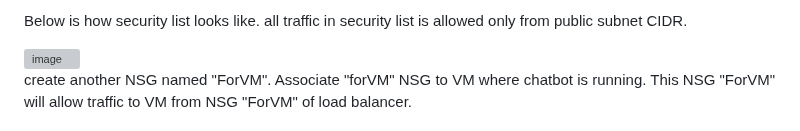
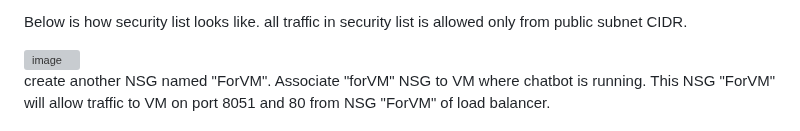
Before and after one commit to rajeshranjan66/OCI_GenAI_Chatbot_Excercise, a Markdown page: Setup_LoadBalancer.md, the part around one of its changes. Drawn GitHub-style; grey boxes are pictures that could not be loaded.

```diff
--- a/Setup_LoadBalancer.md
+++ b/Setup_LoadBalancer.md
@@ -104,6 +104,6 @@ all traffic in security list is allowed only from public subnet CIDR.
 
 <img width="1277" alt="image" src="https://github.com/user-attachments/assets/1e791366-2430-497a-a89b-0f591a5a9be4">
 
-create another NSG named  "ForVM". Associate "forVM" NSG to VM where chatbot is running. This NSG "ForVM" will allow traffic to VM from NSG  "ForVM" of load balancer.
+create another NSG named  "ForVM". Associate "forVM" NSG to VM where chatbot is running. This NSG "ForVM" will allow traffic to VM on port 8051 and 80 from NSG  "ForVM" of load balancer.
 
 <img width="1309" alt="image" src="https://github.com/user-attachments/assets/47f22876-1225-4e37-9457-c803f7d245d7">
```
Also changed, not shown: other parts of Setup_LoadBalancer.md (+4 -0 lines).
